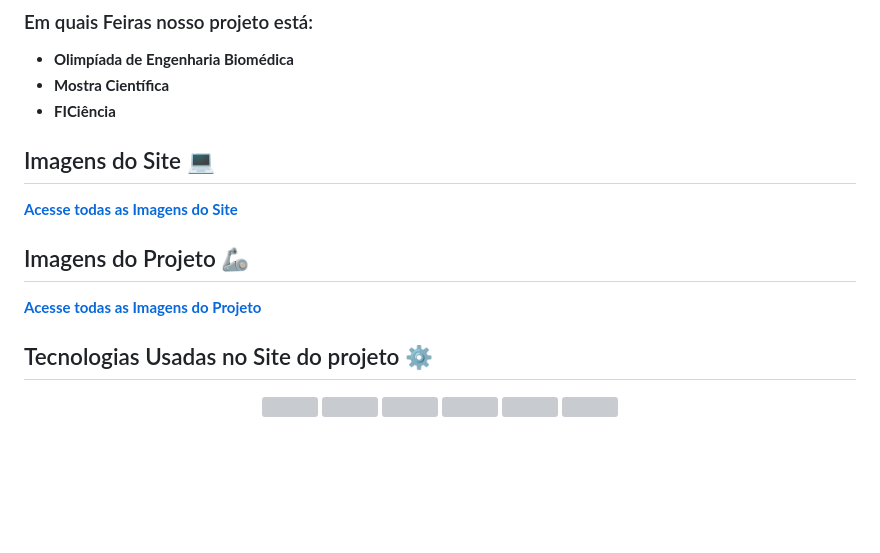
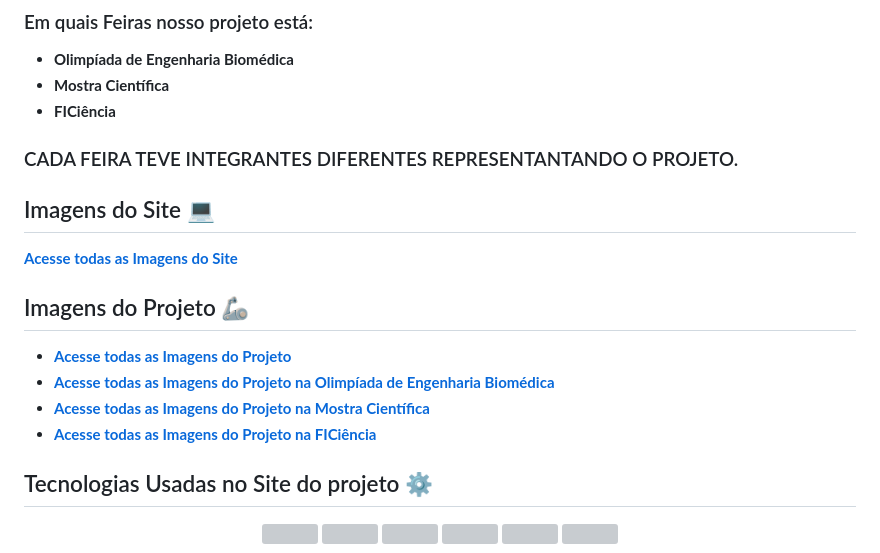
Before and after one commit to GusGgk/P.A.T.O_PROJECT, a Markdown page: README.md, the part around the change. Drawn GitHub-style; blank space fills up the shorter version; grey boxes are pictures that could not be loaded.

```diff
--- a/README.md
+++ b/README.md
@@ -13,12 +13,16 @@ Acesse a Licença do nosso projeto para entender suas propriedades. [Acesse Aqui
 * **Olimpíada de Engenharia Biomédica**
 * **Mostra Científica**
 * **FICiência**
-
+### CADA FEIRA TEVE INTEGRANTES DIFERENTES REPRESENTANTANDO O PROJETO.
 ## Imagens do Site 💻
 **[Acesse todas as Imagens do Site]()**
 
 ## Imagens do Projeto 🦾
-**[Acesse todas as Imagens do Projeto]()**
+* **[Acesse todas as Imagens do Projeto]()**
+* **[Acesse todas as Imagens do Projeto na Olimpíada de Engenharia Biomédica]()**
+* **[Acesse todas as Imagens do Projeto na Mostra Científica]()**
+* **[Acesse todas as Imagens do Projeto na FICiência]()**
+
 
 ##  Tecnologias Usadas no Site do projeto ⚙️
 <p align="center">
```
